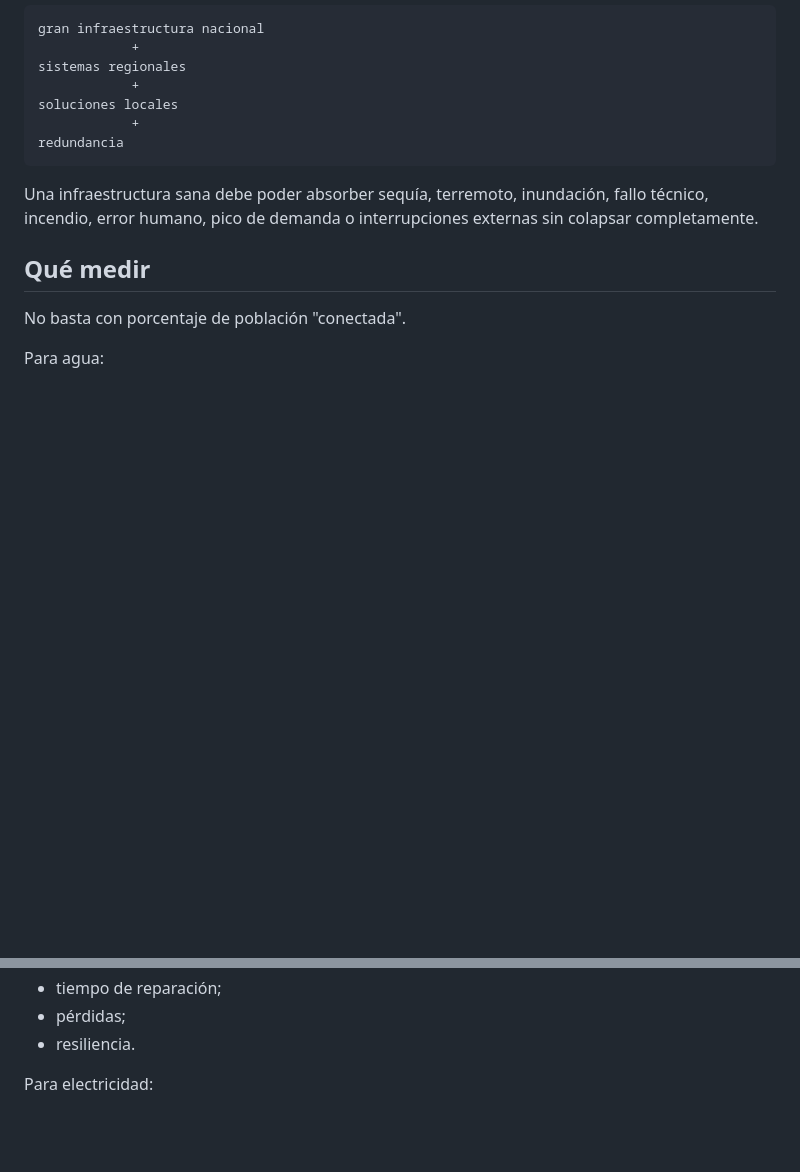
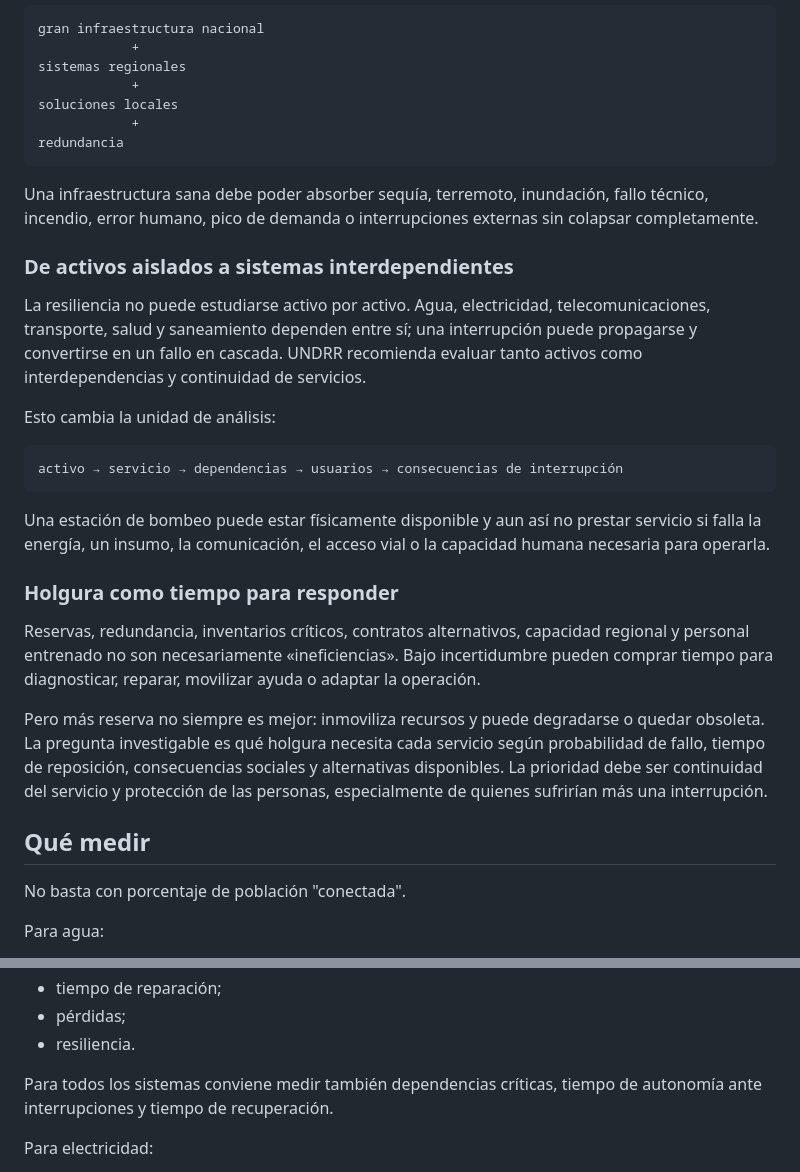
Before and after one commit to kubrick06010/Venezuela-Futura, a Markdown page: 08-estado-del-pais/sistemas-esenciales.md, 2 parts joined by grey strips. Drawn GitHub-style; blank space fills up the shorter version.

Commit message:
Frame essential services as interdependent resilient systems

````diff
--- a/08-estado-del-pais/sistemas-esenciales.md
+++ b/08-estado-del-pais/sistemas-esenciales.md
@@ -127,6 +127,24 @@ redundancia
 
 Una infraestructura sana debe poder absorber sequía, terremoto, inundación, fallo técnico, incendio, error humano, pico de demanda o interrupciones externas sin colapsar completamente.
 
+### De activos aislados a sistemas interdependientes
+
+La resiliencia no puede estudiarse activo por activo. Agua, electricidad, telecomunicaciones, transporte, salud y saneamiento dependen entre sí; una interrupción puede propagarse y convertirse en un fallo en cascada. UNDRR recomienda evaluar tanto activos como interdependencias y continuidad de servicios.
+
+Esto cambia la unidad de análisis:
+
+```text
+activo → servicio → dependencias → usuarios → consecuencias de interrupción
+```
+
+Una estación de bombeo puede estar físicamente disponible y aun así no prestar servicio si falla la energía, un insumo, la comunicación, el acceso vial o la capacidad humana necesaria para operarla.
+
+### Holgura como tiempo para responder
+
+Reservas, redundancia, inventarios críticos, contratos alternativos, capacidad regional y personal entrenado no son necesariamente «ineficiencias». Bajo incertidumbre pueden comprar tiempo para diagnosticar, reparar, movilizar ayuda o adaptar la operación.
+
+Pero más reserva no siempre es mejor: inmoviliza recursos y puede degradarse o quedar obsoleta. La pregunta investigable es qué holgura necesita cada servicio según probabilidad de fallo, tiempo de reposición, consecuencias sociales y alternativas disponibles. La prioridad debe ser continuidad del servicio y protección de las personas, especialmente de quienes sufrirían más una interrupción.
+
 ## Qué medir
 
 No basta con porcentaje de población "conectada".
@@ -142,6 +160,8 @@ Para agua:
 - tiempo de reparación;
 - pérdidas;
 - resiliencia.
+
+Para todos los sistemas conviene medir también dependencias críticas, tiempo de autonomía ante interrupciones y tiempo de recuperación.
 
 Para electricidad:
 
````
